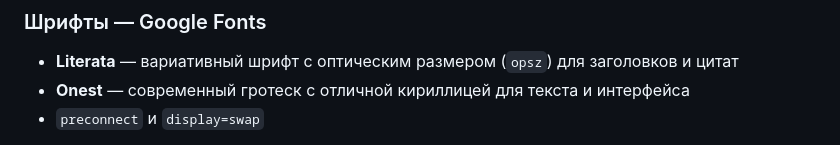
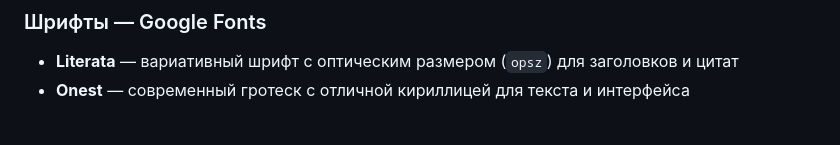
Before and after one commit to yuzz38/yoga-landing, a Markdown page: README.md, the part around one of its changes. Rendered like a GitHub page.

```diff
--- a/README.md
+++ b/README.md
@@ -14,5 +14,4 @@
 ### Шрифты — Google Fonts
 - **Literata** — вариативный шрифт с оптическим размером (`opsz`) для заголовков и цитат
 - **Onest** — современный гротеск с отличной кириллицей для текста и интерфейса
-- `preconnect` и `display=swap`
 
```
Also changed, not shown: other parts of README.md (+2 -1 lines).
